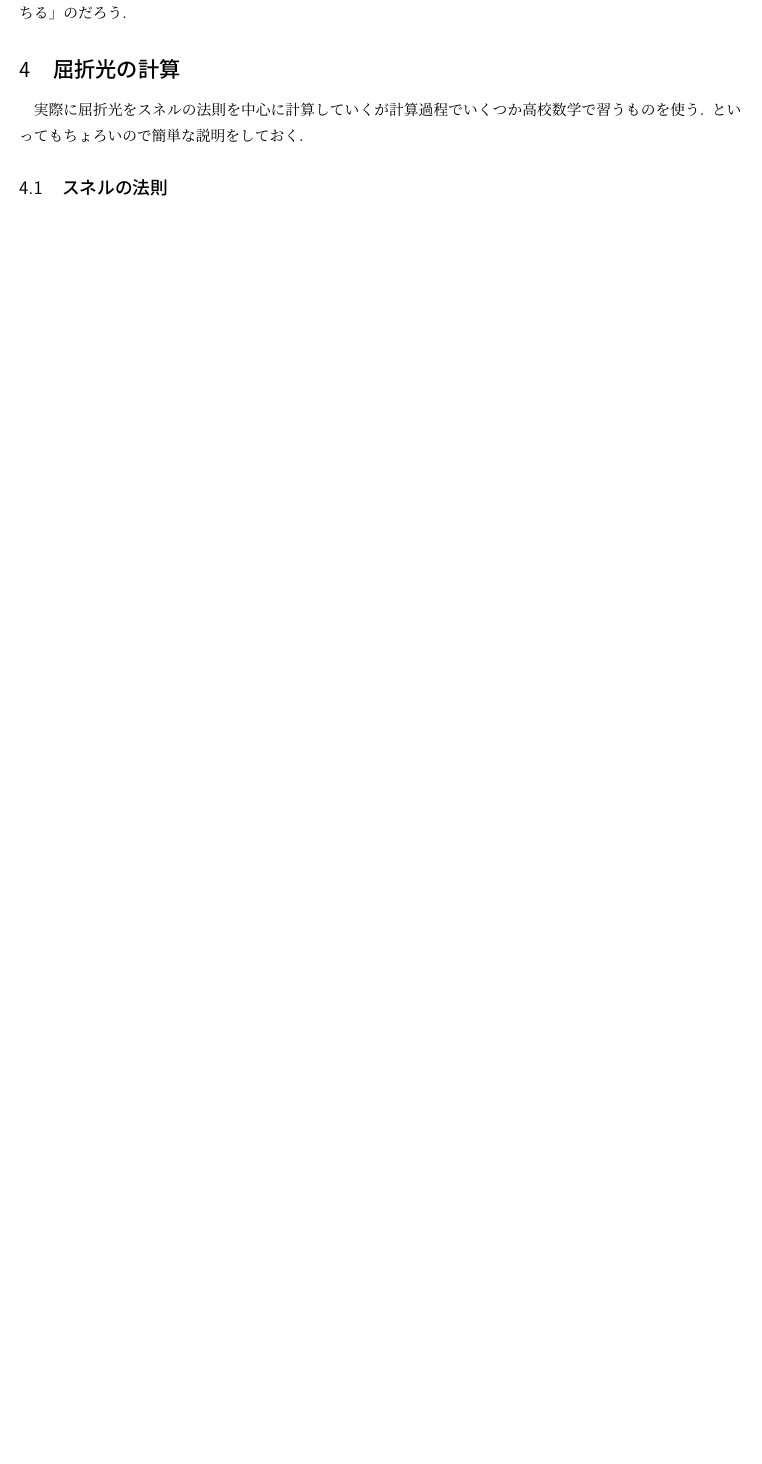
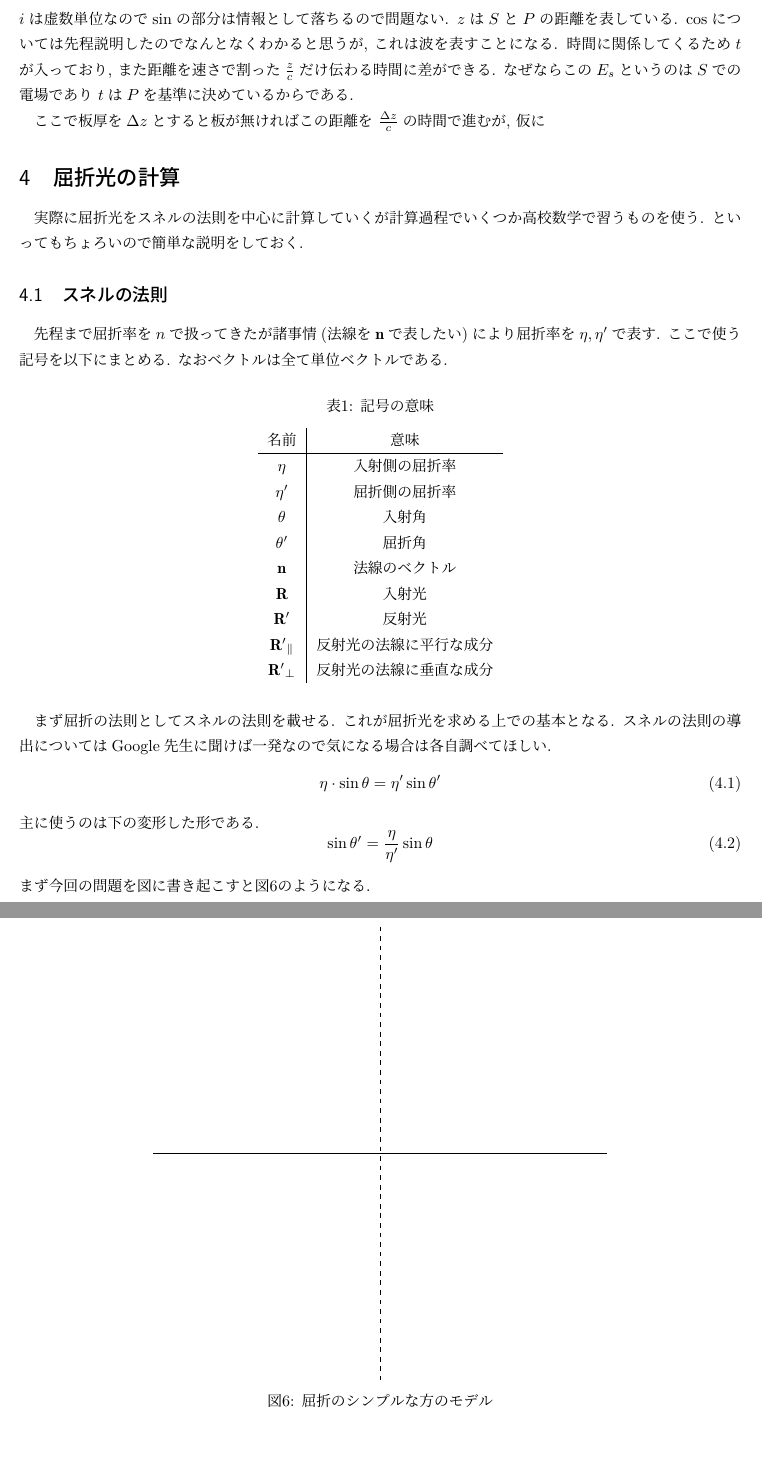
Before and after one commit to Ono1020/club_magazine01, a LaTeX document (RayTracing_RyotaOno.tex): part of page 4 of 4 before the commit and two parts of pages 5 and 6 of 6 after it, the two joined at a grey line, cut at the place of the change, the shorter picture padded with empty space. The pictures show the PDF file RayTracing_RyotaOno.pdf that the author committed with the source.

Commit message:
[add]iroiro

```diff
--- a/RayTracing_RyotaOno.tex
+++ b/RayTracing_RyotaOno.tex
@@ -234,0 +239,2 @@ $\vb{b}$へ垂線をおろし, その長さに
+\centering
+  \begin{tikzpicture}[scale=1]
@@ -240 +252,6 @@ $\vb{b}$へ垂線をおろし, その長さに
-のだろう.
+  \coordinate(P)at(7, 0);
+  \fill[black](P)circle[radius=0.05]node[below]{$P$};
+  \end{tikzpicture}
+\caption{問題設定}
+\label{fig:light-refraction}
+\end{figure}
@@ -240,0 +269,3 @@ $\vb{b}$へ垂線をおろし, その長さに
+\begin{equation}
+\vb{E}=\vb{E}_s+\vb{E}_a
+\end{equation}
@@ -241,3 +278,29 @@ $\vb{b}$へ垂線をおろし, その長さに
+\begin{equation*}
+E_s=E_0\cos{\omega\left(t-\frac{z}{c}\right)}
+\end{equation*}
+となる.
+オイラーの公式
+\footnote{$e^{i\theta}=\cos{\theta}+i\sin{\theta}$}
+を用いると以下のように表すこともできる.
+\begin{equation*}
+E_s=E_0e^{i\omega\frac{t-z}{c}}
+\end{equation*}
+$i$は虚数単位なので$\sin$の部分は情報として落ちるので問題ない.
+$z$は$S$と$P$の距離を表している.
+$\cos$については先程説明したのでなんとなくわかると思うが,
+これは波を表すことになる.
+時間に関係してくるため$t$が入っており,
+また距離を速さで割った$\frac{z}{c}$だけ
+伝わる時間に差ができる.
+なぜならこの$E_s$というのは$S$での電場であり
+$t$は$P$を基準に決めているからである.
+
+ここで板厚を$\Delta z$とすると
+板が無ければこの距離を
+$\frac{\Delta z}{c}$の時間で進むが,
+仮に
+
+
 
 \section{屈折光の計算}
 実際に屈折光をスネルの法則を中心に計算していくが
@@ -245,6 +308,72 @@ $\vb{b}$へ垂線をおろし, その長さに
 といってもちょろいので簡単な説明をしておく.
 
 \subsection{スネルの法則}
+先程まで屈折率を$n$で扱ってきたが
+諸事情(法線を$\vb{n}$で表したい)により
+屈折率を$\eta, \eta'$で表す.
+ここで使う記号を以下にまとめる.
+なおベクトルは全て単位ベクトルである.
+\begin{table}[h]
+  \centering
+  \caption{記号の意味}
+  \label{}
+  \begin{tabular}{c|c}
+  名前 & 意味 \\\hline
+  $\eta$ & 入射側の屈折率 \\
+  $\eta'$ & 屈折側の屈折率 \\
+  $\theta$ & 入射角 \\
+  $\theta'$ & 屈折角 \\
+  $\vb{n}$ & 法線のベクトル \\
+  $\vb{R}$ & 入射光 \\
+  $\vb{R'}$ & 反射光 \\
+  $\vb{R'}_\parallel$ & 反射光の法線に平行な成分 \\
+  $\vb{R'}_\perp$ & 反射光の法線に垂直な成分 \\
+  \end{tabular}
+\end{table}
+
+まず屈折の法則としてスネルの法則を載せる.
+これが屈折光を求める上での基本となる.
+スネルの法則の導出についてはGoogle先生に聞けば一発なので
+気になる場合は各自調べてほしい.
+\begin{equation}
+\eta\cdot\sin{\theta}=\eta'\sin{\theta'}
+\end{equation}
+主に使うのは下の変形した形である.
+\begin{equation}
+\sin{\theta'}=\frac{\eta}{\eta'}\sin{\theta}
+\end{equation}
+まず今回の問題を図に書き起こすと
+図\ref{fig:light-refraction-simple}のようになる.
+\begin{figure}[h]
+\centering
+  \begin{tikzpicture}[scale=1]
+  % \coordinate(A)at(0,0);
+  % \coordinate(B)at(2,1);
+  % \coordinate(C)at(4,-1);
+
+  % \draw[-Stealth, thick](A)--node[above left]{$\vb{a}$}(B);
+  % \draw[thick](B)--node[above right]{$\vb{b}$}(C);
+  % \draw[-Stealth, thick](A)--node[below]{$\vb{a}+\vb{b}$}(C);
+  \draw[thick](-5, 0)--(5, 0);
+  \draw[dashed](0, 5)--(0, -5);
+  % \coordinate(A)at(0, 3);
+  % \coordinate(B)at(0, 0);
+  % \coordinate(C)at(0, -3);
+  % \draw[thick](0, 7)--(0, -7);
+
+  % \draw[dashed](A)--(-5, 2);
+  % \draw[dashed](A)--(5, 7);
+  % \draw[dashed](B)--(-5, -1);
+  % \draw[dashed](B)--(5, 4);
+  % \draw[dashed](C)--(-5, -4);
+  % \draw[dashed](C)--(5, 1);
+
+  % \draw[-Stealth, thick]({-15/26-5/2},{75/26-1/2})--({-5/2}, {-1/2});
+  % \draw[-Stealth, thick]({-60/41+5/2},{75/41+4/2-3})--({5/2}, {4/2-3});
+  \end{tikzpicture}
+\caption{屈折のシンプルな方のモデル}
+\label{fig:light-refraction-simple}
+\end{figure}
 
 \subsection{全反射}
 
```
Also changed, not shown: plisting.sty (+1 -1 lines), RayTracing_RyotaOno.pdf, RayTracing_RyotaOno.tex (35 more changed lines).
